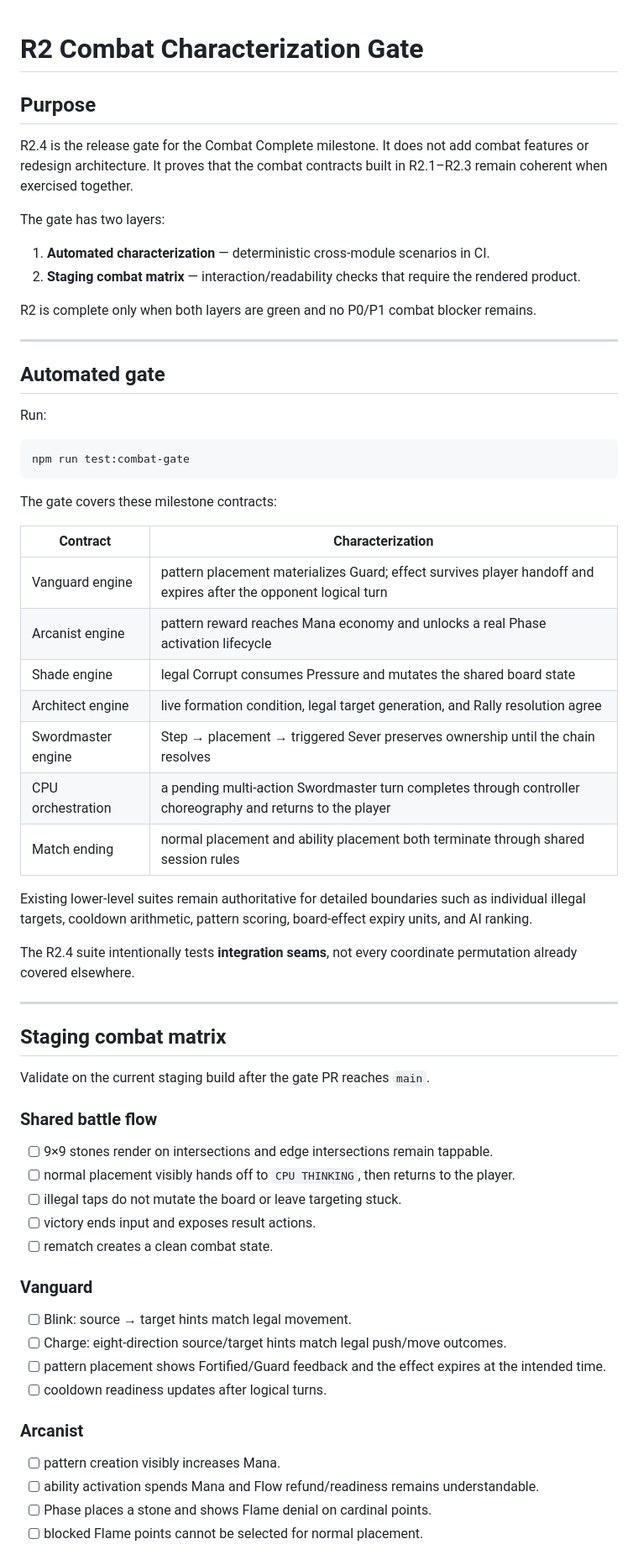
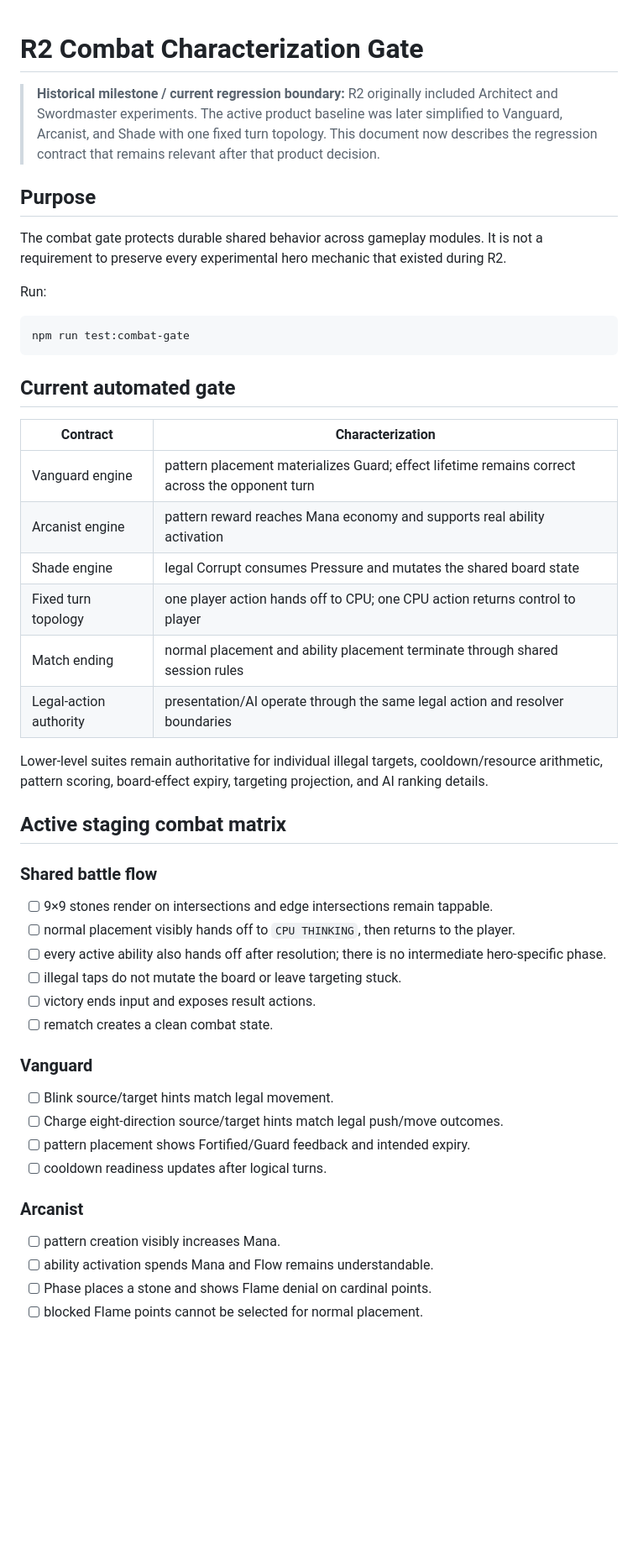
Before and after one commit to zeroLR/renzu, a Markdown page: docs/qa/r2-combat-characterization-gate.md, the part around one of its changes. Shown at 84% size. Rendered like a GitHub page; blank space fills up the shorter version.

````diff
--- a/docs/qa/r2-combat-characterization-gate.md
+++ b/docs/qa/r2-combat-characterization-gate.md
@@ -1,19 +1,10 @@
 # R2 Combat Characterization Gate
+
+> **Historical milestone / current regression boundary:** R2 originally included Architect and Swordmaster experiments. The active product baseline was later simplified to Vanguard, Arcanist, and Shade with one fixed turn topology. This document now describes the regression contract that remains relevant after that product decision.
 
 ## Purpose
 
-R2.4 is the release gate for the Combat Complete milestone. It does not add combat features or redesign architecture. It proves that the combat contracts built in R2.1–R2.3 remain coherent when exercised together.
-
-The gate has two layers:
-
-1. **Automated characterization** — deterministic cross-module scenarios in CI.
-2. **Staging combat matrix** — interaction/readability checks that require the rendered product.
-
-R2 is complete only when both layers are green and no P0/P1 combat blocker remains.
-
----
-
-## Automated gate
+The combat gate protects durable shared behavior across gameplay modules. It is not a requirement to preserve every experimental hero mechanic that existed during R2.
 
 Run:
 
@@ -21,47 +12,41 @@ Run:
 npm run test:combat-gate
 ```
 
-The gate covers these milestone contracts:
+## Current automated gate
 
 | Contract | Characterization |
 | --- | --- |
-| Vanguard engine | pattern placement materializes Guard; effect survives player handoff and expires after the opponent logical turn |
-| Arcanist engine | pattern reward reaches Mana economy and unlocks a real Phase activation lifecycle |
+| Vanguard engine | pattern placement materializes Guard; effect lifetime remains correct across the opponent turn |
+| Arcanist engine | pattern reward reaches Mana economy and supports real ability activation |
 | Shade engine | legal Corrupt consumes Pressure and mutates the shared board state |
-| Architect engine | live formation condition, legal target generation, and Rally resolution agree |
-| Swordmaster engine | Step → placement → triggered Sever preserves ownership until the chain resolves |
-| CPU orchestration | a pending multi-action Swordmaster turn completes through controller choreography and returns to the player |
-| Match ending | normal placement and ability placement both terminate through shared session rules |
+| Fixed turn topology | one player action hands off to CPU; one CPU action returns control to player |
+| Match ending | normal placement and ability placement terminate through shared session rules |
+| Legal-action authority | presentation/AI operate through the same legal action and resolver boundaries |
 
-Existing lower-level suites remain authoritative for detailed boundaries such as individual illegal targets, cooldown arithmetic, pattern scoring, board-effect expiry units, and AI ranking.
+Lower-level suites remain authoritative for individual illegal targets, cooldown/resource arithmetic, pattern scoring, board-effect expiry, targeting projection, and AI ranking details.
 
-The R2.4 suite intentionally tests **integration seams**, not every coordinate permutation already covered elsewhere.
-
----
-
-## Staging combat matrix
-
-Validate on the current staging build after the gate PR reaches `main`.
+## Active staging combat matrix
 
 ### Shared battle flow
 
 - [ ] 9×9 stones render on intersections and edge intersections remain tappable.
 - [ ] normal placement visibly hands off to `CPU THINKING`, then returns to the player.
+- [ ] every active ability also hands off after resolution; there is no intermediate hero-specific phase.
 - [ ] illegal taps do not mutate the board or leave targeting stuck.
 - [ ] victory ends input and exposes result actions.
 - [ ] rematch creates a clean combat state.
 
 ### Vanguard
 
-- [ ] Blink: source → target hints match legal movement.
-- [ ] Charge: eight-direction source/target hints match legal push/move outcomes.
-- [ ] pattern placement shows Fortified/Guard feedback and the effect expires at the intended time.
+- [ ] Blink source/target hints match legal movement.
+- [ ] Charge eight-direction source/target hints match legal push/move outcomes.
+- [ ] pattern placement shows Fortified/Guard feedback and intended expiry.
 - [ ] cooldown readiness updates after logical turns.
 
 ### Arcanist
 
 - [ ] pattern creation visibly increases Mana.
-- [ ] ability activation spends Mana and Flow refund/readiness remains understandable.
+- [ ] ability activation spends Mana and Flow remains understandable.
 - [ ] Phase places a stone and shows Flame denial on cardinal points.
 - [ ] blocked Flame points cannot be selected for normal placement.
 
````
Also changed, not shown: other parts of docs/qa/r2-combat-characterization-gate.md (+21 -36 lines).
